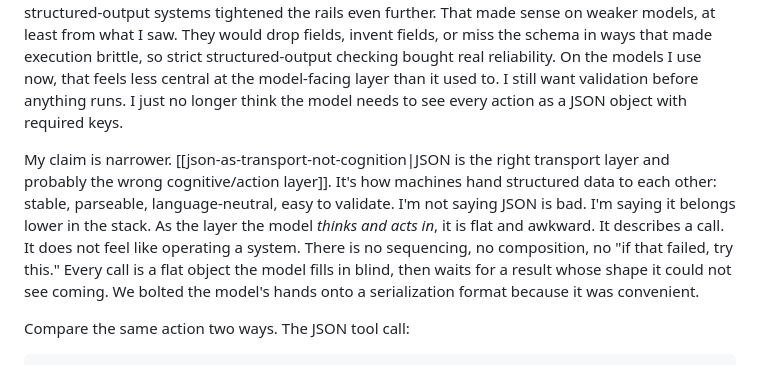
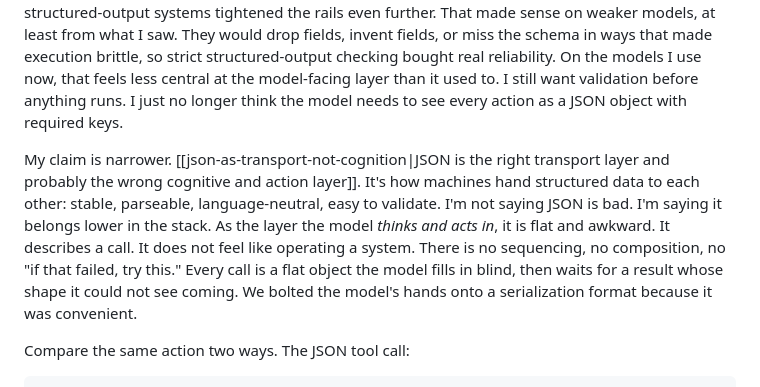
Before and after one commit to FVossebeld/FVossebeld.github.io, a Markdown page: content/thoughts/from-chatbots-to-system-operators.md, the part around the change. Drawn GitHub-style.

Commit message:
Drop slash in wikilink alias so Quartz renders the full link text
A '/' inside a Quartz wikilink alias is treated like a path, truncating the visible link text to the segment after the last slash ('action layer'). Rewording 'cognitive/action layer' to 'cognitive and action layer' renders the full alias.

Co-authored-by: Copilot <223556219+Copilot@users.noreply.github.com>

```diff
--- a/content/thoughts/from-chatbots-to-system-operators.md
+++ b/content/thoughts/from-chatbots-to-system-operators.md
@@ -21,7 +21,7 @@ It started with chat. You typed, the model replied. The whole interface was a tr
 
 Then we gave it tools, and the standard way was JSON tool calling: the model emits a structured request, some glue code runs it, a result comes back. The instinct was right: agents need to _act_. My read on why it caught on is boring and practical. JSON was already everywhere. If you spent time with the early function-calling stacks, the failure mode was obvious: wrong keys, missing fields, half-formed calls. A fixed schema cleaned that up enough for a runtime to validate and run it. Later structured-output systems tightened the rails even further. That made sense on weaker models, at least from what I saw. They would drop fields, invent fields, or miss the schema in ways that made execution brittle, so strict structured-output checking bought real reliability. On the models I use now, that feels less central at the model-facing layer than it used to. I still want validation before anything runs. I just no longer think the model needs to see every action as a JSON object with required keys.
 
-My claim is narrower. [[json-as-transport-not-cognition|JSON is the right transport layer and probably the wrong cognitive/action layer]]. It's how machines hand structured data to each other: stable, parseable, language-neutral, easy to validate. I'm not saying JSON is bad. I'm saying it belongs lower in the stack. As the layer the model _thinks and acts in_, it is flat and awkward. It describes a call. It does not feel like operating a system. There is no sequencing, no composition, no "if that failed, try this." Every call is a flat object the model fills in blind, then waits for a result whose shape it could not see coming. We bolted the model's hands onto a serialization format because it was convenient.
+My claim is narrower. [[json-as-transport-not-cognition|JSON is the right transport layer and probably the wrong cognitive and action layer]]. It's how machines hand structured data to each other: stable, parseable, language-neutral, easy to validate. I'm not saying JSON is bad. I'm saying it belongs lower in the stack. As the layer the model _thinks and acts in_, it is flat and awkward. It describes a call. It does not feel like operating a system. There is no sequencing, no composition, no "if that failed, try this." Every call is a flat object the model fills in blind, then waits for a result whose shape it could not see coming. We bolted the model's hands onto a serialization format because it was convenient.
 
 Compare the same action two ways. The JSON tool call:
 
```
